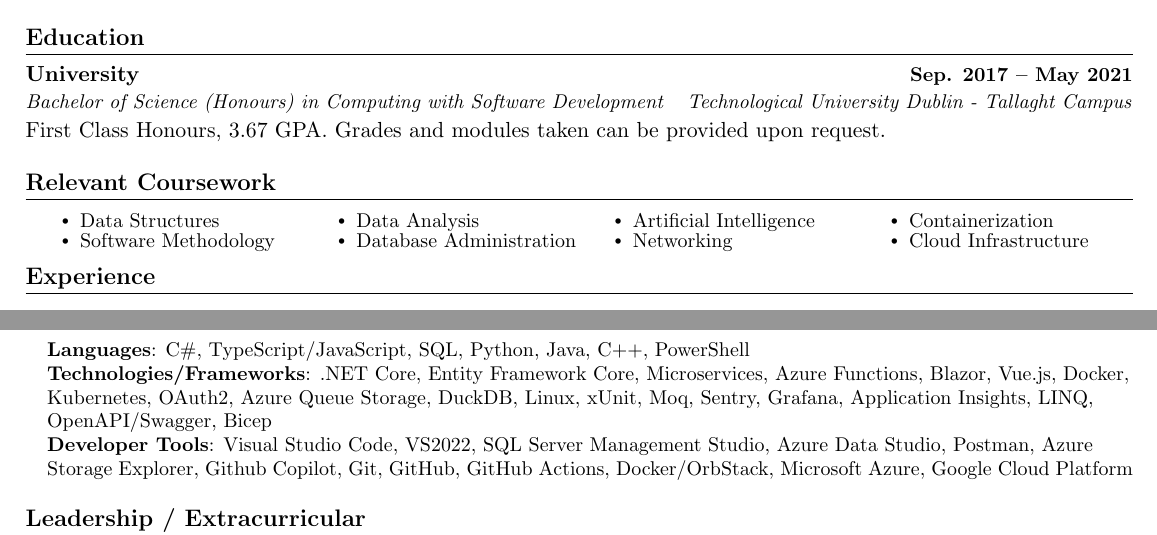
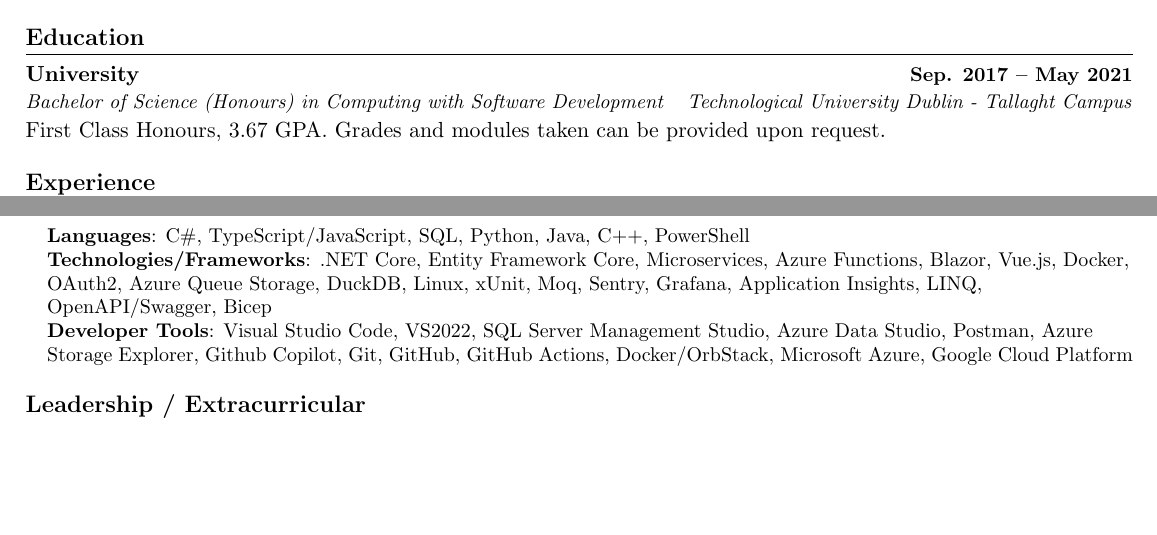
Before and after one commit to ryandeering/cv, a LaTeX CV (RyanDeeringCV.tex): two parts of pages 1 and 2 of 2, joined at a grey line, cut so that both start at the same text, the shorter picture padded with empty space. Compiled offline with pdfLaTeX.

Commit message:
Update RyanDeeringCV.tex

```diff
--- a/RyanDeeringCV.tex
+++ b/RyanDeeringCV.tex
@@ -116,24 +116,6 @@
 \item {First Class Honours, 3.67 GPA. Grades and modules taken can be provided upon request.}
 \resumeSubHeadingListEnd
 
-%------RELEVANT COURSEWORK-------
-\section{Relevant Coursework}
-%\resumeSubHeadingListStart
-\begin{multicols}{4}
-	\begin{itemize}[itemsep=-5pt, parsep=3pt]
-		\item\small Data Structures
-		\item Software Methodology
-		\item Data Analysis
-		\item Database Administration
-		\item Artificial Intelligence
-		\item Networking
-		\item Containerization
-		\item Cloud Infrastructure
-	\end{itemize}
-\end{multicols}
-\vspace*{1.6\multicolsep}
-%\resumeSubHeadingListEnd
-
 
 %-----------EXPERIENCE-----------
 \section{Experience}
@@ -223,7 +205,7 @@
 \begin{itemize}[leftmargin=0.15in, label={}]
   \small{\item{
     \textbf{Languages}{: C\#, TypeScript/JavaScript, SQL, Python, Java, C++, PowerShell} \\
-    \textbf{Technologies/Frameworks}{: .NET Core, Entity Framework Core, Microservices, Azure Functions, Blazor, Vue.js, Docker, Kubernetes, OAuth2, Azure Queue Storage, DuckDB, Linux, xUnit, Moq, Sentry, Grafana, Application Insights, LINQ, OpenAPI/Swagger, Bicep} \\
+    \textbf{Technologies/Frameworks}{: .NET Core, Entity Framework Core, Microservices, Azure Functions, Blazor, Vue.js, Docker, OAuth2, Azure Queue Storage, DuckDB, Linux, xUnit, Moq, Sentry, Grafana, Application Insights, LINQ, OpenAPI/Swagger, Bicep} \\
     \textbf{Developer Tools}{: Visual Studio Code, VS2022, SQL Server Management Studio, Azure Data Studio, Postman, Azure Storage Explorer, Github Copilot, Git, GitHub, GitHub Actions, Docker/OrbStack, Microsoft Azure, Google Cloud Platform}
   }}
 \end{itemize}
```
